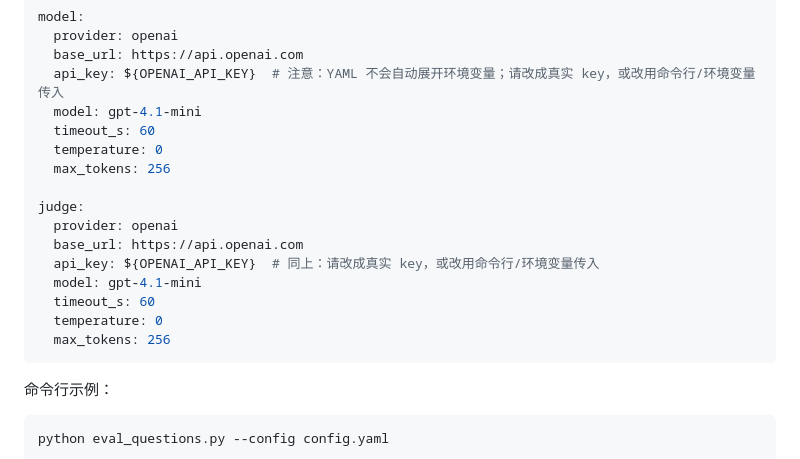
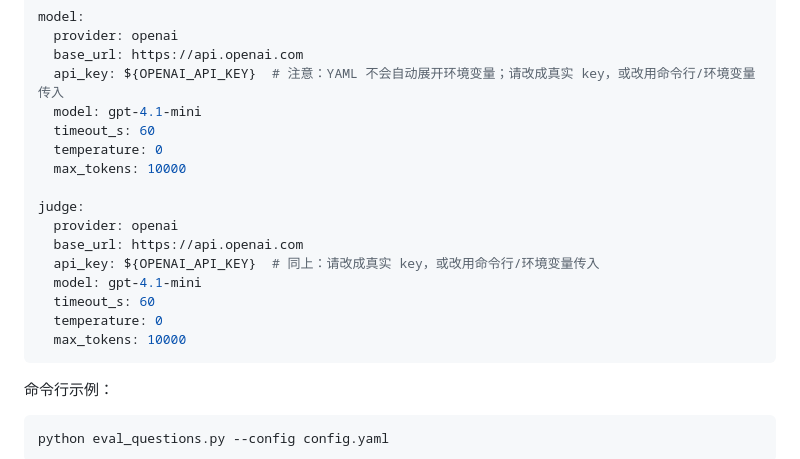
Before and after one commit to YinzhuCheng/llm_evaluation, a Markdown page: PARAMETER_SETUP.md, the part around the change. GitHub-like rendering.

````diff
--- a/PARAMETER_SETUP.md
+++ b/PARAMETER_SETUP.md
@@ -157,7 +157,7 @@ model:
   model: gpt-4.1-mini
   timeout_s: 60
   temperature: 0
-  max_tokens: 256
+  max_tokens: 10000
 
 judge:
   provider: openai
@@ -166,7 +166,7 @@ judge:
   model: gpt-4.1-mini
   timeout_s: 60
   temperature: 0
-  max_tokens: 256
+  max_tokens: 10000
 ```
 
 命令行示例：
````
